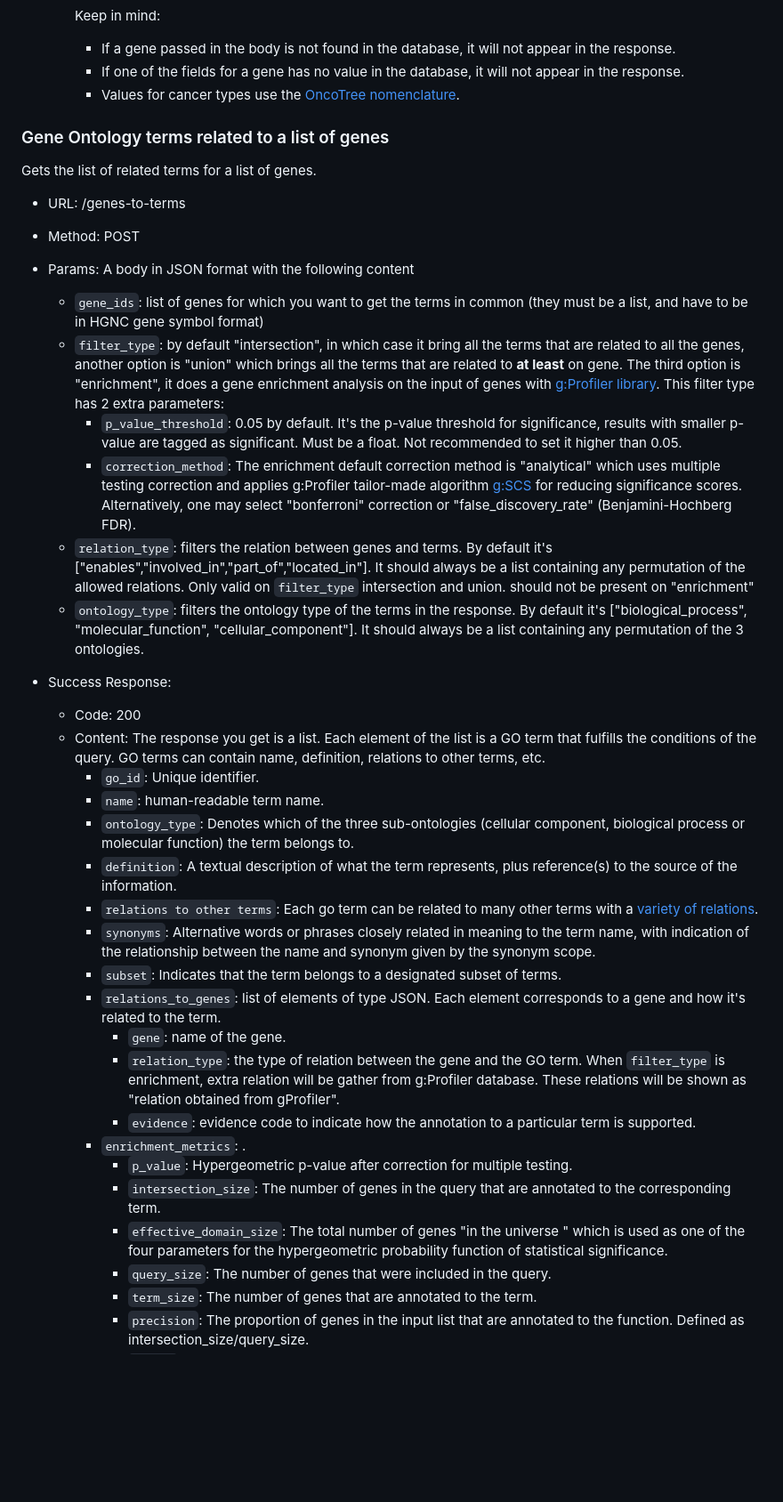
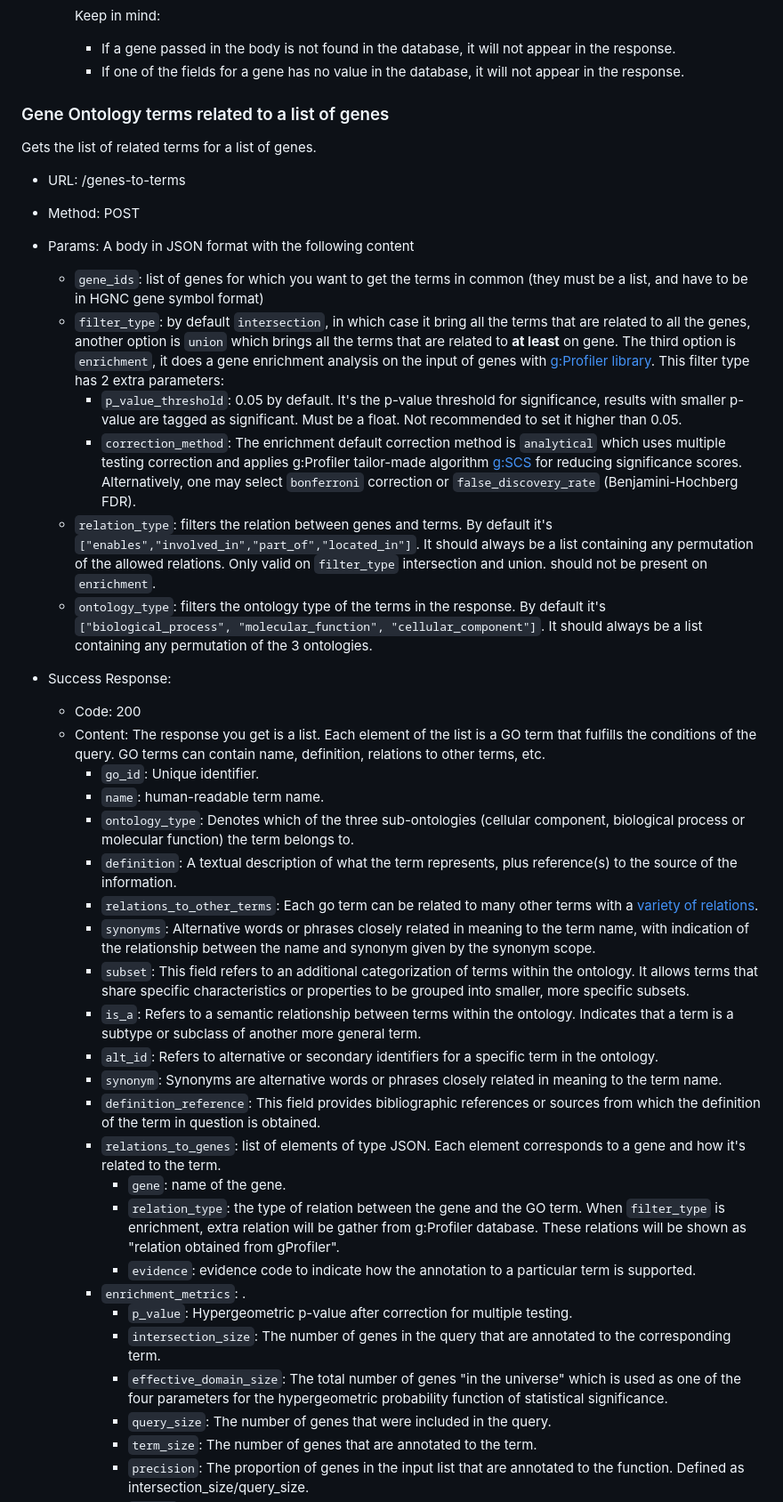
Before and after one commit to omics-datascience/BioAPI, a Markdown page: README.md, the part around one of its changes. Shown at 89% size. Drawn GitHub-style; blank space fills up the shorter version.

```diff
--- a/README.md
+++ b/README.md
@@ -492,7 +493,6 @@ actionable genes and drugs obtained from the OncoKB database, at a therapeutic,
     Keep in mind:
     - If a gene passed in the body is not found in the database, it will not appear in the response.
     - If one of the fields for a gene has no value in the database, it will not appear in the response.
-    - Values for cancer types use the [OncoTree nomenclature](http://oncotree.mskcc.org/).
 
 ### Gene Ontology terms related to a list of genes
 
@@ -502,12 +502,12 @@ Gets the list of related terms for a list of genes.
 - Method: POST
 - Params: A body in JSON format with the following content
   - `gene_ids`: list of genes for which you want to get the terms in common (they must be a list, and have to be in HGNC gene symbol format)
-  - `filter_type`: by default "intersection", in which case it bring all the terms that are related to all the genes, another option is "union" which brings all the terms that are related to **at least** on gene. The third option is "enrichment", it does a gene enrichment analysis on the input of genes with [g:Profiler library](https://biit.cs.ut.ee/gprofiler/page/docs). This filter type has 2 extra parameters:
+  - `filter_type`: by default `intersection`, in which case it bring all the terms that are related to all the genes, another option is `union` which brings all the terms that are related to **at least** on gene. The third option is `enrichment`, it does a gene enrichment analysis on the input of genes with [g:Profiler library](https://biit.cs.ut.ee/gprofiler/page/docs). This filter type has 2 extra parameters:
     - `p_value_threshold`: 0.05 by default. It's the p-value threshold for significance, results with smaller p-value are tagged
 as significant. Must be a float. Not recommended to set it higher than 0.05.
-    - `correction_method`:  The enrichment default correction method is "analytical" which uses multiple testing correction and applies g:Profiler tailor-made algorithm [g:SCS](https://biit.cs.ut.ee/gprofiler/page/docs#significance_threhshold) for reducing significance scores. Alternatively, one may select "bonferroni" correction or "false_discovery_rate" (Benjamini-Hochberg FDR).
-  - `relation_type`: filters the relation between genes and terms. By default it's ["enables","involved_in","part_of","located_in"]. It should always be a list containing any permutation of the allowed relations. Only valid on `filter_type` intersection and union. should not be present on "enrichment"
-  - `ontology_type`: filters the ontology type of the terms in the response. By default it's ["biological_process", "molecular_function", "cellular_component"]. It should always be a list containing any permutation of the 3 ontologies.
+    - `correction_method`:  The enrichment default correction method is `analytical` which uses multiple testing correction and applies g:Profiler tailor-made algorithm [g:SCS](https://biit.cs.ut.ee/gprofiler/page/docs#significance_threhshold) for reducing significance scores. Alternatively, one may select `bonferroni` correction or `false_discovery_rate` (Benjamini-Hochberg FDR).
+  - `relation_type`: filters the relation between genes and terms. By default it's `["enables","involved_in","part_of","located_in"]`. It should always be a list containing any permutation of the allowed relations. Only valid on `filter_type` intersection and union. should not be present on `enrichment`.
+  - `ontology_type`: filters the ontology type of the terms in the response. By default it's `["biological_process", "molecular_function", "cellular_component"]`. It should always be a list containing any permutation of the 3 ontologies.
 
 - Success Response:
   - Code: 200
@@ -517,9 +517,13 @@ as significant. Must be a float. Not recommended to set it higher than 0.05.
     - `name`: human-readable term name.
     - `ontology_type`: Denotes which of the three sub-ontologies (cellular component, biological process or molecular function) the term belongs to.
     - `definition`: A textual description of what the term represents, plus reference(s) to the source of the information.
-    - `relations to other terms`: Each go term can be related to many other terms with a [variety of relations](http://geneontology.org/docs/ontology-relations/).
+    - `relations_to_other_terms`: Each go term can be related to many other terms with a [variety of relations](http://geneontology.org/docs/ontology-relations/).
     - `synonyms`: Alternative words or phrases closely related in meaning to the term name, with indication of the relationship between the name and synonym given by the synonym scope.
-    - `subset`: Indicates that the term belongs to a designated subset of terms.
+    - `subset`: This field refers to an additional categorization of terms within the ontology. It allows terms that share specific characteristics or properties to be grouped into smaller, more specific subsets.
+    - `is_a`: Refers to a semantic relationship between terms within the ontology. Indicates that a term is a subtype or subclass of another more general term.
+    - `alt_id`: Refers to alternative or secondary identifiers for a specific term in the ontology.
+    - `synonym`: Synonyms are alternative words or phrases closely related in meaning to the term name.
+    - `definition_reference`: This field provides bibliographic references or sources from which the definition of the term in question is obtained.
     - `relations_to_genes`: list of elements of type JSON. Each element corresponds to a gene and how it's related to the term.
       - `gene`: name of the gene.
       - `relation_type`: the type of relation between the gene and the GO term. When `filter_type` is enrichment, extra relation will be gather from g:Profiler database. These relations will be shown as "relation obtained from gProfiler".
@@ -527,7 +531,7 @@ as significant. Must be a float. Not recommended to set it higher than 0.05.
     - `enrichment_metrics`: .
       - `p_value`: Hypergeometric p-value after correction for multiple testing.
       - `intersection_size`: The number of genes in the query that are annotated to the corresponding term.
-      - `effective_domain_size`: The total number of genes "in the universe " which is used as one of the four parameters for the hypergeometric probability function of statistical significance.
+      - `effective_domain_size`: The total number of genes "in the universe" which is used as one of the four parameters for the hypergeometric probability function of statistical significance.
       - `query_size`: The number of genes that were included in the query.
       - `term_size`: The number of genes that are annotated to the term.
       - `precision`: The proportion of genes in the input list that are annotated to the function. Defined as intersection_size/query_size.
```
Also changed, not shown: other parts of README.md (+32 -31 lines).
